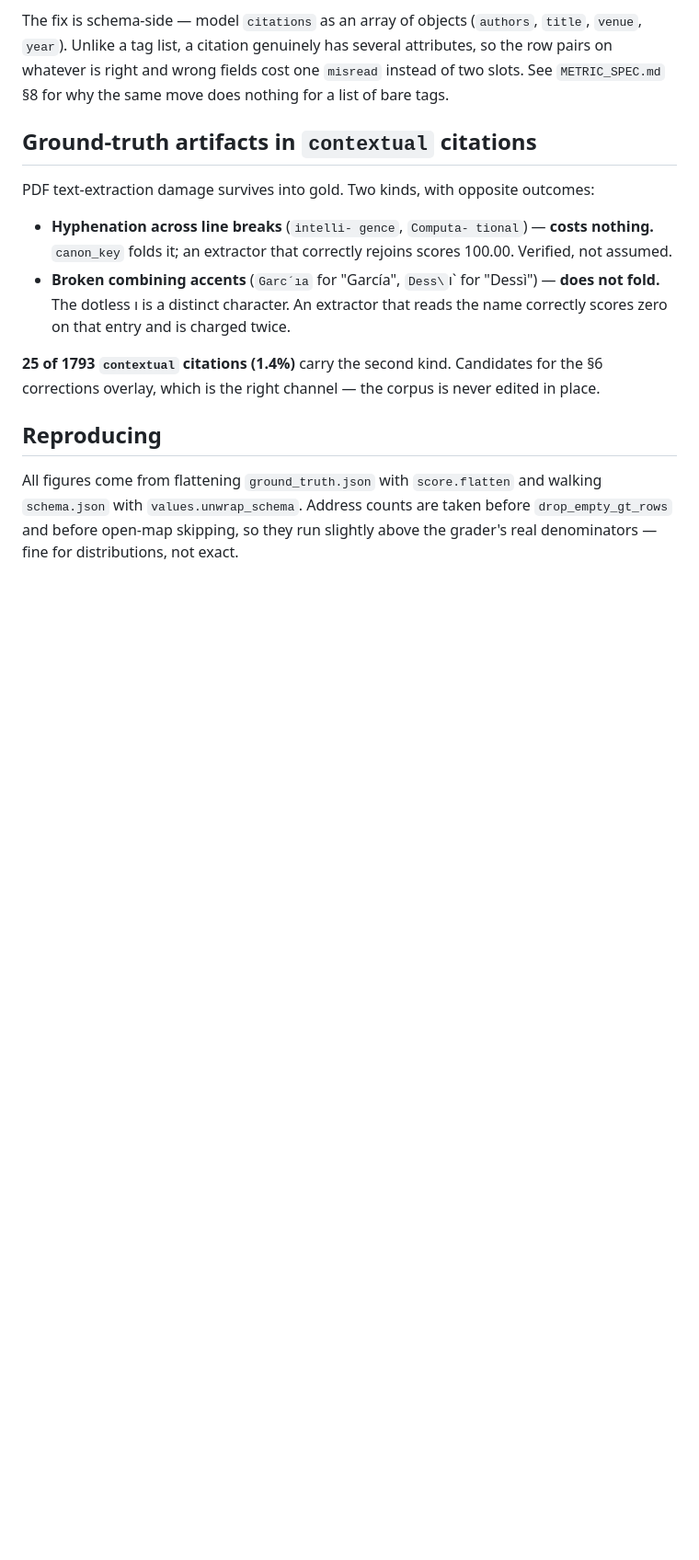
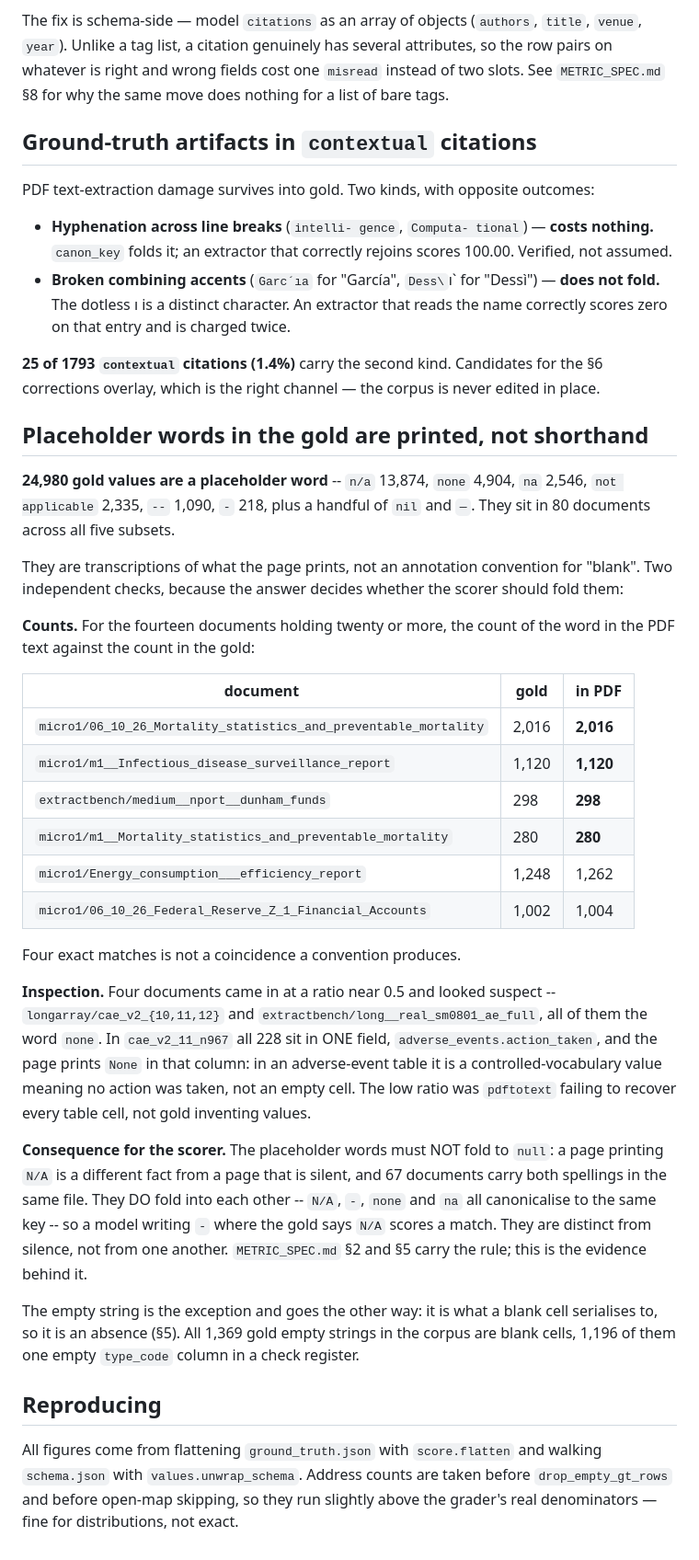
Before and after one commit to datalab-to/omni_extract_bench, a Markdown page: docs/CORPUS_NOTES.md, the part around the change. Shown at 92% size. Drawn GitHub-style; blank space fills up the shorter version.

Commit message:
Record that the gold's placeholder words are printed text
24,980 gold values are `n/a`, `none`, `na`, `not applicable`, `--` or `-`, across 80
documents. Whether they are transcriptions or an annotation shorthand for "blank" decides
whether the scorer should fold them to null, so it is worth the evidence rather than the
assumption.

They are transcriptions. Of the fourteen documents holding twenty or more, four match the
count in the PDF text EXACTLY -- 2,016/2,016, 1,120/1,120, 298/298, 280/280 -- and two more
land within 0.2%.

Four documents looked suspect at a ratio near 0.5, all of them the word `none`. In
`cae_v2_11_n967` all 228 are one field, `adverse_events.action_taken`, and the page prints
`None` in that column -- a controlled-vocabulary value meaning no action was taken, not an
empty cell. The ratio was `pdftotext` dropping table cells, not gold inventing values. So the
suspicion is retired rather than left open.

Also records the asymmetry this leaves, since it surprised me twice: the placeholder words do
not fold to null, but they DO fold into each other, so a model writing `-` where the gold says
`N/A` scores a match. They are distinct from silence, not from one another. The empty string
goes the other way and is an absence.

Co-Authored-By: Claude Opus 5 (1M context) <noreply@anthropic.com>

```diff
--- a/docs/CORPUS_NOTES.md
+++ b/docs/CORPUS_NOTES.md
@@ -72,6 +72,47 @@ PDF text-extraction damage survives into gold. Two kinds, with opposite outcomes
 **25 of 1793 `contextual` citations (1.4%)** carry the second kind. Candidates for the §6
 corrections overlay, which is the right channel — the corpus is never edited in place.
 
+## Placeholder words in the gold are printed, not shorthand
+
+**24,980 gold values are a placeholder word** -- `n/a` 13,874, `none` 4,904, `na` 2,546,
+`not applicable` 2,335, `--` 1,090, `-` 218, plus a handful of `nil` and `—`. They sit in 80
+documents across all five subsets.
+
+They are transcriptions of what the page prints, not an annotation convention for "blank".
+Two independent checks, because the answer decides whether the scorer should fold them:
+
+**Counts.** For the fourteen documents holding twenty or more, the count of the word in the
+PDF text against the count in the gold:
+
+| document | gold | in PDF |
+| --- | --- | --- |
+| `micro1/06_10_26_Mortality_statistics_and_preventable_mortality` | 2,016 | **2,016** |
+| `micro1/m1__Infectious_disease_surveillance_report` | 1,120 | **1,120** |
+| `extractbench/medium__nport__dunham_funds` | 298 | **298** |
+| `micro1/m1__Mortality_statistics_and_preventable_mortality` | 280 | **280** |
+| `micro1/Energy_consumption___efficiency_report` | 1,248 | 1,262 |
+| `micro1/06_10_26_Federal_Reserve_Z_1_Financial_Accounts` | 1,002 | 1,004 |
+
+Four exact matches is not a coincidence a convention produces.
+
+**Inspection.** Four documents came in at a ratio near 0.5 and looked suspect --
+`longarray/cae_v2_{10,11,12}` and `extractbench/long__real_sm0801_ae_full`, all of them the
+word `none`. In `cae_v2_11_n967` all 228 sit in ONE field, `adverse_events.action_taken`, and
+the page prints `None` in that column: in an adverse-event table it is a controlled-vocabulary
+value meaning no action was taken, not an empty cell. The low ratio was `pdftotext` failing to
+recover every table cell, not gold inventing values.
+
+**Consequence for the scorer.** The placeholder words must NOT fold to `null`: a page printing
+`N/A` is a different fact from a page that is silent, and 67 documents carry both spellings in
+the same file. They DO fold into each other -- `N/A`, `-`, `none` and `na` all canonicalise to
+the same key -- so a model writing `-` where the gold says `N/A` scores a match. They are
+distinct from silence, not from one another. `METRIC_SPEC.md` §2 and §5 carry the rule; this
+is the evidence behind it.
+
+The empty string is the exception and goes the other way: it is what a blank cell serialises
+to, so it is an absence (§5). All 1,369 gold empty strings in the corpus are blank cells, 1,196
+of them one empty `type_code` column in a check register.
+
 ## Reproducing
 
 All figures come from flattening `ground_truth.json` with `score.flatten` and walking
```
